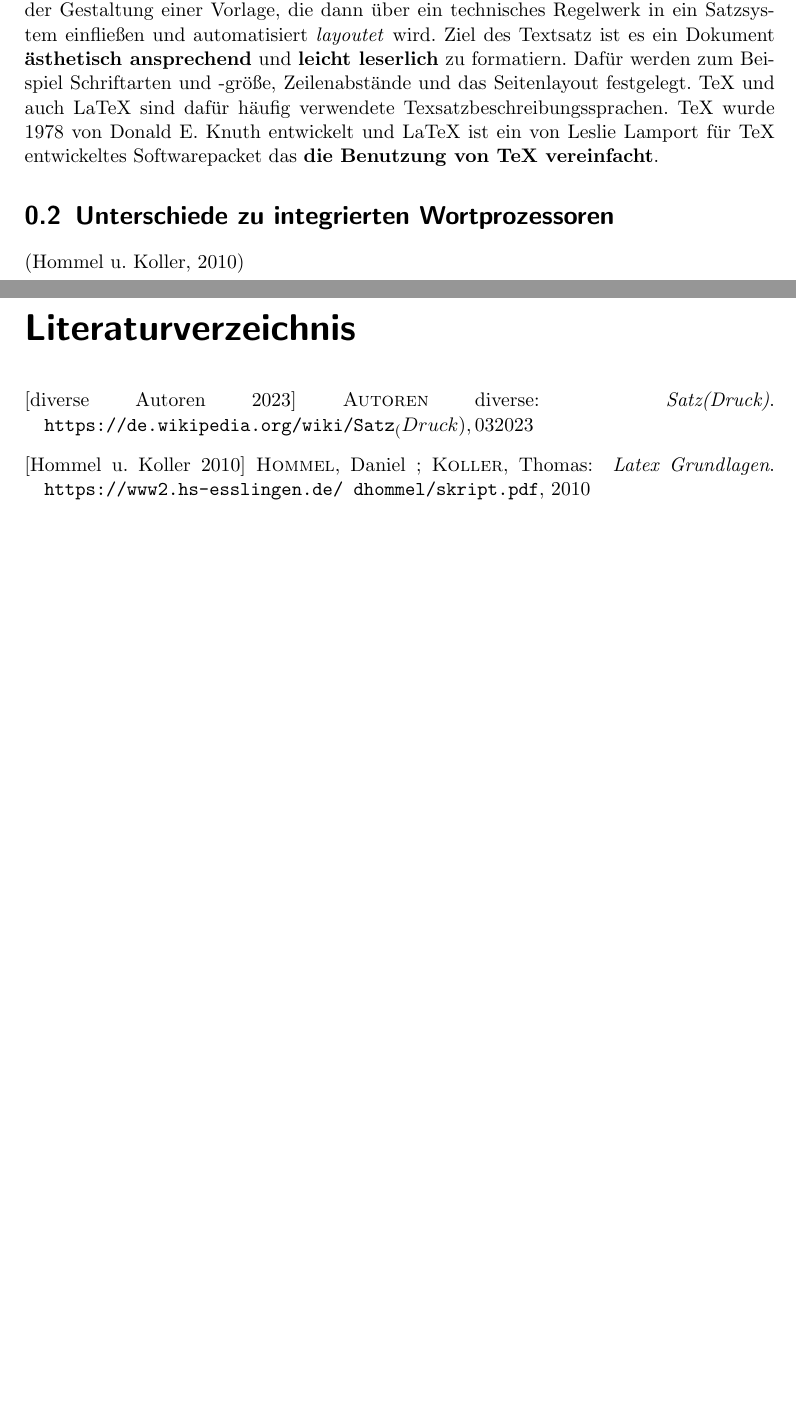
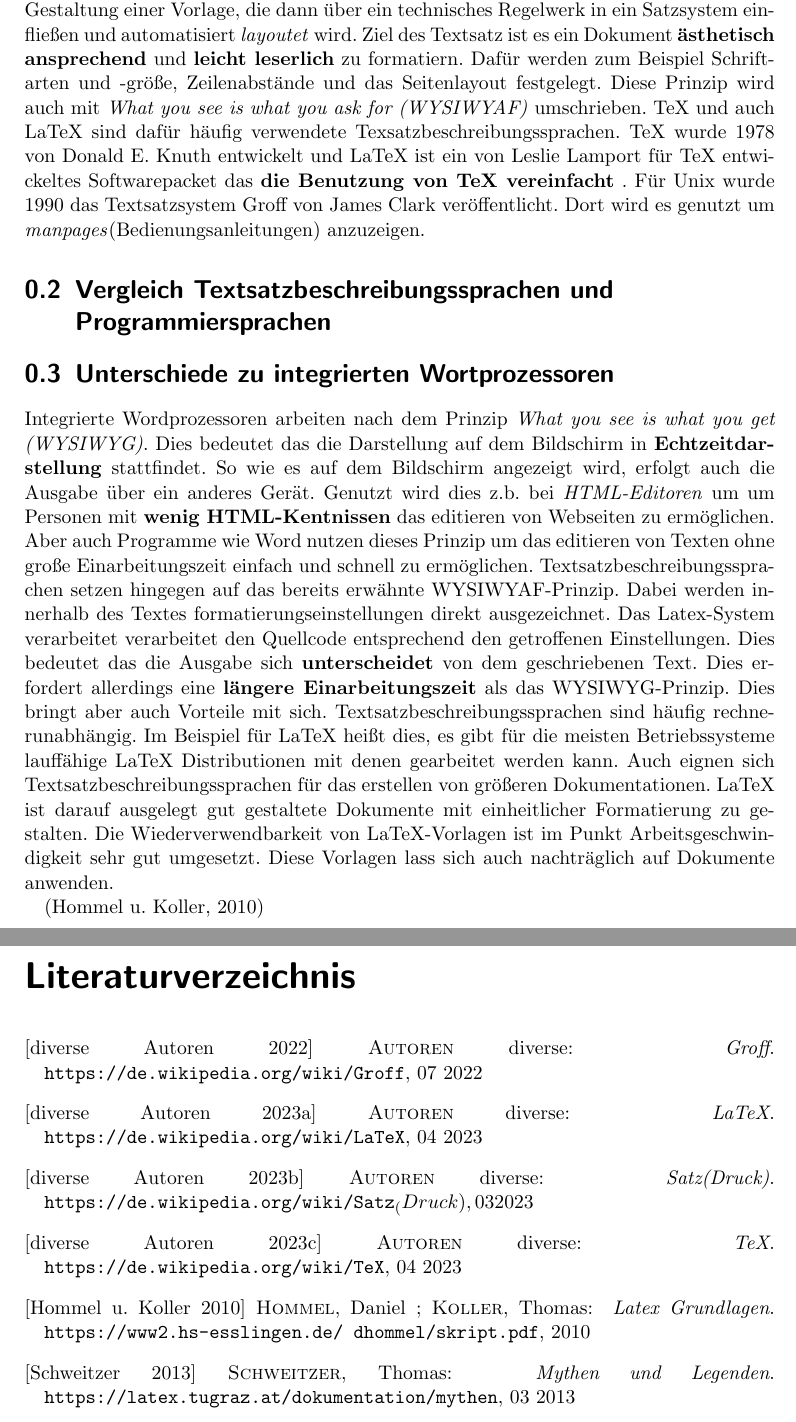
Before and after one commit to DanKru44/pruefung_programmierung_SoSe23, a LaTeX document (test.tex, which reads Chapter/Aufgabe1.tex): two parts of pages 1 and 2 of 2, joined at a grey line, cut so that both start at the same text, the shorter picture padded with empty space. Compiled offline with pdfLaTeX.

Commit message:
Aufgabe1.tex Beschreibung von Textsatzbeschreibungssprachen erweitert | Vergleich mit integrierten Wordprozessoren geschrieben | Absatz Vergleich Programmiersprachen eingefügt

```diff
--- a/Chapter/Aufgabe1.tex
+++ b/Chapter/Aufgabe1.tex
@@ -1,5 +1,11 @@
 \section{Textsatzbeschreibungssprachen}
-Mit dem Begriff \textit{Satz} wird ein technisches Verfahren beschrieben mit dem aus einer Vorlage ein drucktaugliche Form hergestellt wird. Diese können händische, maschinelle oder auch computergestütze Verfahren sein. Textsatzbeschreibungssprachen gehören zu letzterem und genauer zu Art \textit{Struktursatz}. Dabei liegt die setzterische Leistung in der Gestaltung einer Vorlage, die dann über ein technisches Regelwerk in ein Satzsystem einfließen und automatisiert \textit{layoutet} wird. Ziel des Textsatz ist es ein Dokument \textbf{ästhetisch ansprechend} und \textbf{leicht leserlich} zu formatiern. Dafür werden zum Beispiel Schriftarten und -größe, Zeilenabstände und das Seitenlayout festgelegt\nocite{satzwiki:2023}.
-TeX und auch LaTeX sind dafür häufig verwendete Texsatzbeschreibungssprachen. TeX wurde 1978 von Donald E. Knuth entwickelt und LaTeX ist ein von Leslie Lamport für TeX entwickeltes Softwarepacket das \textbf{die Benutzung von TeX vereinfacht}.
+Mit dem Begriff \textit{Satz} wird ein technisches Verfahren beschrieben mit dem aus einer Vorlage ein drucktaugliche Form hergestellt wird. Diese können händische, maschinelle oder auch computergestütze Verfahren sein. Textsatzbeschreibungssprachen gehören zu letzterem und genauer zu Art \textit{Struktursatz}. Dabei liegt die setzterische Leistung in der Gestaltung einer Vorlage, die dann über ein technisches Regelwerk in ein Satzsystem einfließen und automatisiert \textit{layoutet} wird. Ziel des Textsatz ist es ein Dokument \textbf{ästhetisch ansprechend} und \textbf{leicht leserlich} zu formatiern. Dafür werden zum Beispiel Schriftarten und -größe, Zeilenabstände und das Seitenlayout festgelegt\nocite{satzwiki:2023}. Diese Prinzip wird auch mit \textit{What you see is what you ask for (WYSIWYAF)} umschrieben.
+TeX und auch LaTeX sind dafür häufig verwendete Texsatzbeschreibungssprachen. TeX wurde 1978 von Donald E. Knuth entwickelt und LaTeX ist ein von Leslie Lamport für TeX entwickeltes Softwarepacket das \textbf{die Benutzung von TeX vereinfacht}\nocite{tex:2023} \nocite{latex:2023}. Für Unix wurde 1990 das Textsatzsystem Groff von James Clark veröffentlicht. Dort wird es genutzt um \textit{manpages}(Bedienungsanleitungen) anzuzeigen\nocite{groff:2022}.
+
+\section{Vergleich Textsatzbeschreibungssprachen und Programmiersprachen}
+
 
 \section{Unterschiede zu integrierten Wortprozessoren}
+Integrierte Wordprozessoren arbeiten nach dem Prinzip \textit{What you see is what you get (WYSIWYG)}. Dies bedeutet das die Darstellung auf dem Bildschirm in \textbf{Echtzeitdarstellung} stattfindet. So wie es auf dem Bildschirm angezeigt wird, erfolgt auch die Ausgabe über ein anderes Gerät. Genutzt wird dies z.b. bei \textit{HTML-Editoren} um um Personen mit \textbf{wenig HTML-Kentnissen} das editieren von Webseiten zu ermöglichen. Aber auch Programme wie Word nutzen dieses Prinzip um das editieren von Texten ohne große Einarbeitungszeit einfach und schnell zu ermöglichen.
+Textsatzbeschreibungssprachen setzen hingegen auf das bereits erwähnte WYSIWYAF-Prinzip. Dabei werden innerhalb des Textes formatierungseinstellungen direkt ausgezeichnet. Das Latex-System verarbeitet verarbeitet den Quellcode entsprechend den getroffenen Einstellungen. Dies bedeutet das die Ausgabe sich \textbf{unterscheidet} von dem geschriebenen Text. Dies erfordert allerdings eine \textbf{längere Einarbeitungszeit} als das WYSIWYG-Prinzip.
+Dies bringt aber auch Vorteile mit sich. Textsatzbeschreibungssprachen sind häufig rechnerunabhängig. Im Beispiel für LaTeX heißt dies, es gibt für die meisten Betriebssysteme lauffähige LaTeX Distributionen mit denen gearbeitet werden kann. Auch eignen sich Textsatzbeschreibungssprachen für das erstellen von größeren Dokumentationen. LaTeX ist darauf ausgelegt gut gestaltete Dokumente mit einheitlicher Formatierung zu gestalten. Die Wiederverwendbarkeit von LaTeX-Vorlagen ist im Punkt Arbeitsgeschwindigkeit sehr gut umgesetzt. Diese Vorlagen lass sich auch nachträglich auf Dokumente anwenden.\nocite{schweitze:2013} \nocite{hommel:2010}
```
